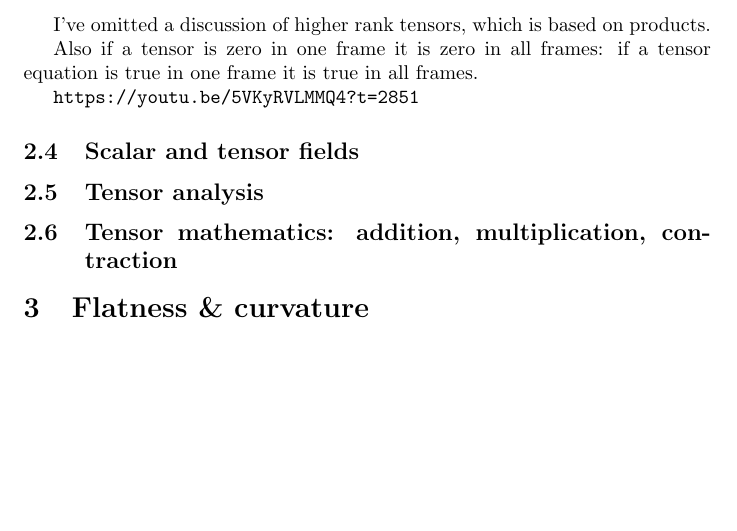
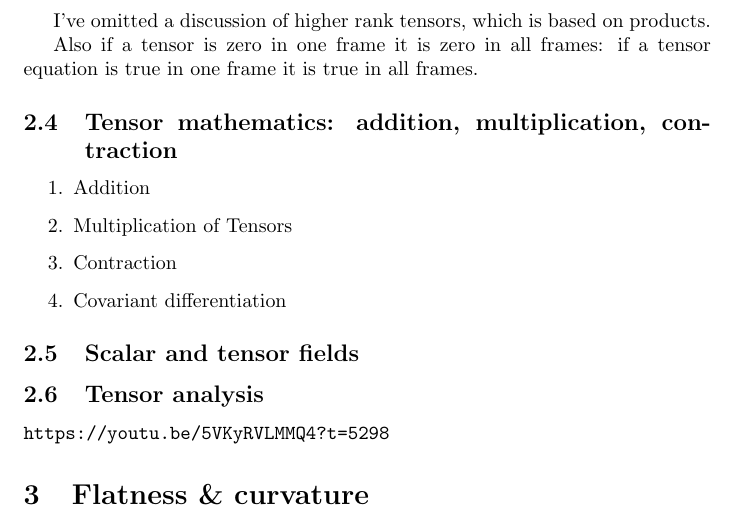
Before and after one commit to weka511/complexity, a LaTeX paper (tm/gr.tex): part of page 16 of 17, cut so that both start at the same text, the shorter picture padded with empty space. Compiled offline with pdfLaTeX.

Commit message:
Issue #7 - Lecture 2  through to https://youtu.be/5VKyRVLMMQ4?t=5298

```diff
--- a/tm/gr.tex
+++ b/tm/gr.tex
@@ -334,12 +334,19 @@ I've omitted a discussion of higher rank tensors, which is based on products.
 
 Also if a tensor is zero in one frame it is zero in all frames: if a tensor equation is true in one frame it is true in all frames.
 
+\subsection{Tensor mathematics: addition, multiplication, contraction}
 
-\url{https://youtu.be/5VKyRVLMMQ4?t=2851}
+\begin{enumerate}
+	\item Addition
+	\item Multiplication of Tensors
+	\item Contraction
+	\item Covariant differentiation
+\end{enumerate}
 
 \subsection{Scalar and tensor fields}
 \subsection{Tensor analysis}
-\subsection{Tensor mathematics: addition, multiplication, contraction}
+
+\url{https://youtu.be/5VKyRVLMMQ4?t=5298}
 
 \section{Flatness \& curvature}
 
```
